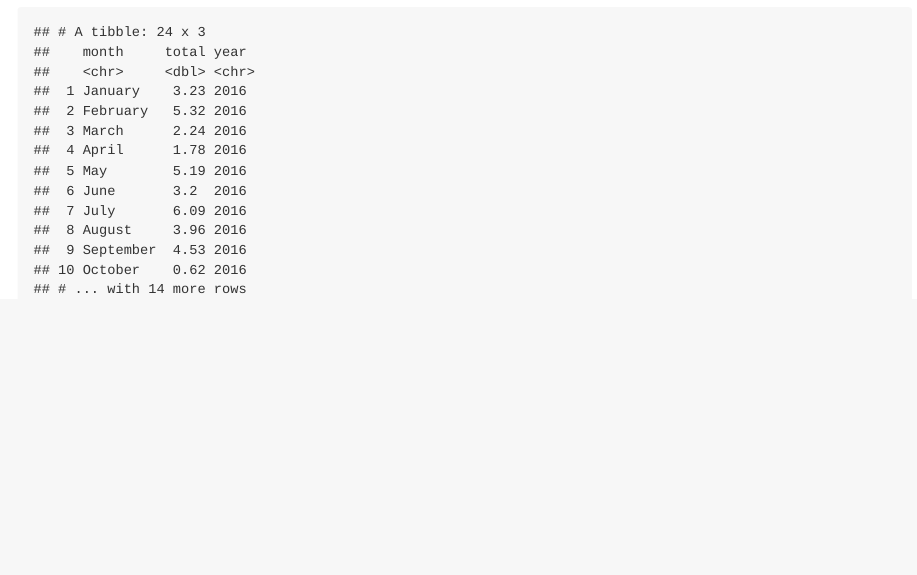
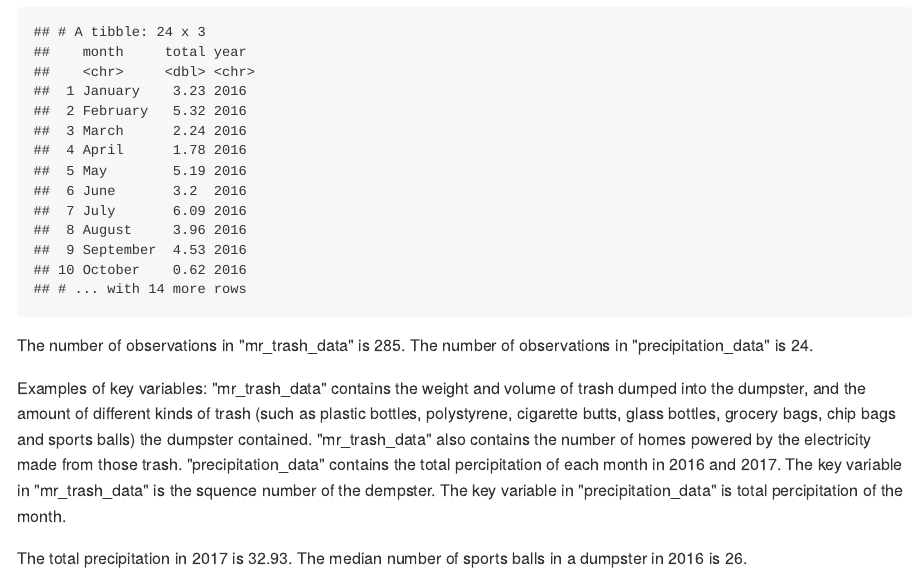
Before and after one commit to yuemingkou/p8105_hw2_yk2826, an R Markdown document (p8105_hw2_yk2826.Rmd): the page in a window 1100 px wide, from 4440 px down. The pictures show the output file p8105_hw2_yk2826.md that the author committed with the source, drawn offline in the style of GitHub.

Commit message:
write a paragraph about these data in problem 2

````diff
--- a/p8105_hw2_yk2826.Rmd
+++ b/p8105_hw2_yk2826.Rmd
@@ -92,3 +92,16 @@ precipitation_data =
   mutate(month = month.name[month])
 precipitation_data
 ```
+
+The number of observations in "mr_trash_data" is `r nrow(mr_trash_data)`.
+The number of observations in "precipitation_data" is `r nrow(precipitation_data)`.
+
+Examples of key variables:
+"mr_trash_data" contains the weight and volume of trash dumped into the dumpster, and the amount of different kinds of trash (such as plastic bottles, polystyrene, cigarette butts, glass bottles, grocery bags, chip bags and sports balls) the dumpster contained. "mr_trash_data" also contains the number of homes powered by the electricity made from those trash.
+"precipitation_data" contains the total percipitation of each month in 2016 and 2017.
+The key variable in "mr_trash_data" is the squence number of the dempster.
+The key variable in "precipitation_data" is total percipitation of the month.
+
+The total precipitation in 2017 is `r sum(precipitation_2017$total)`.
+The median number of sports balls in a dumpster in 2016 is
+`r median(filter(mr_trash_data, year == 2016)$sports_balls, na.rm = TRUE)`.
````
Also changed, not shown: p8105_hw2_yk2826.md.
